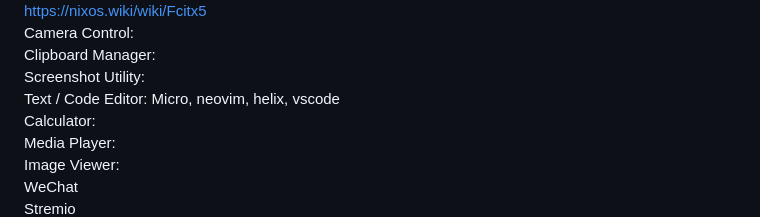
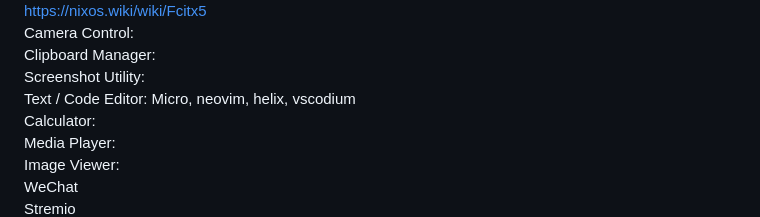
Before and after one commit to 0dpe/Linux-Journey, a Markdown page: README.md, the part around the change. Rendered like a GitHub page.

```diff
--- a/README.md
+++ b/README.md
@@ -2130,7 +2130,7 @@ Keyboard Language Control: English, Chinese, Spanish. Remember to add bar indica
 Camera Control: \
 Clipboard Manager: \
 Screenshot Utility: \
-Text / Code Editor: Micro, neovim, helix, vscode\
+Text / Code Editor: Micro, neovim, helix, vscodium\
 Calculator: \
 Media Player: \
 Image Viewer: \
```
